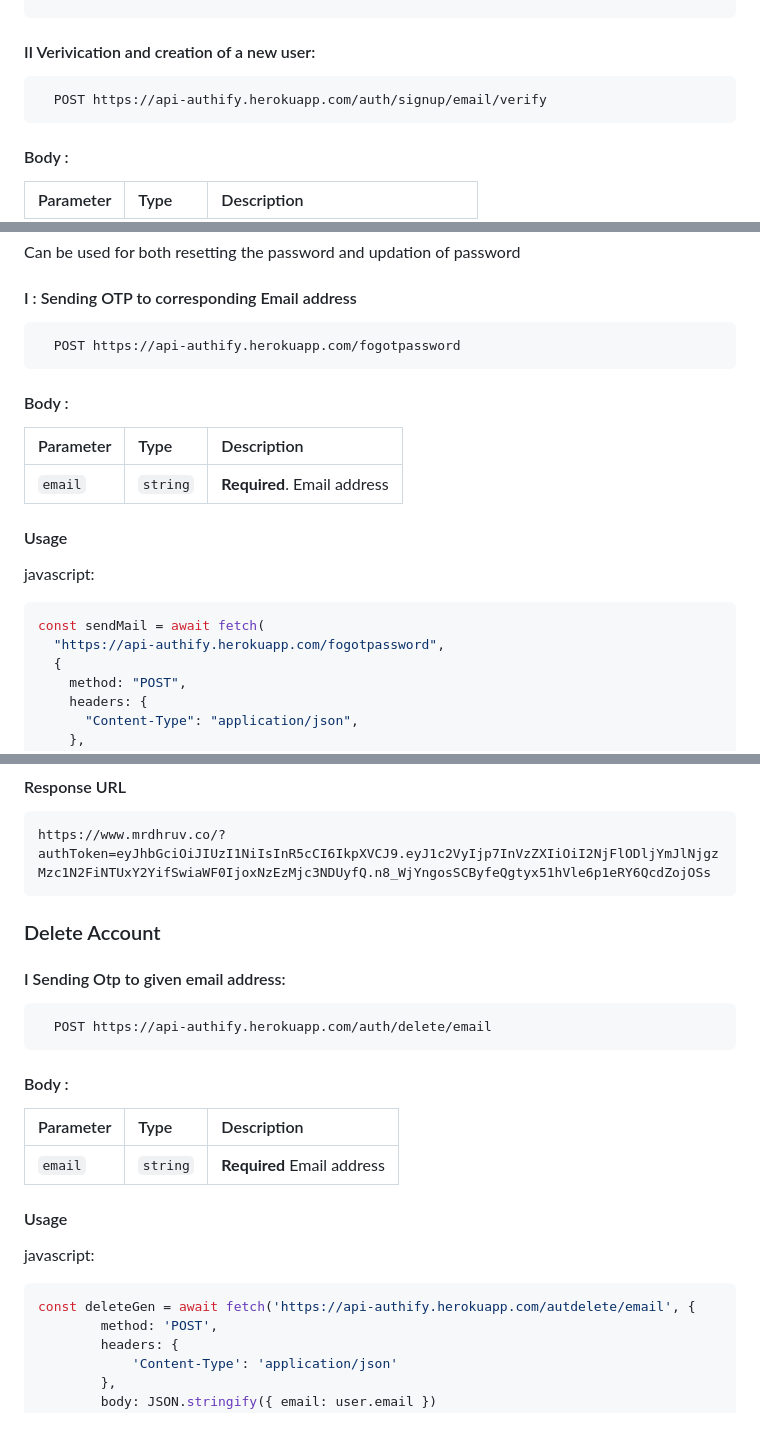
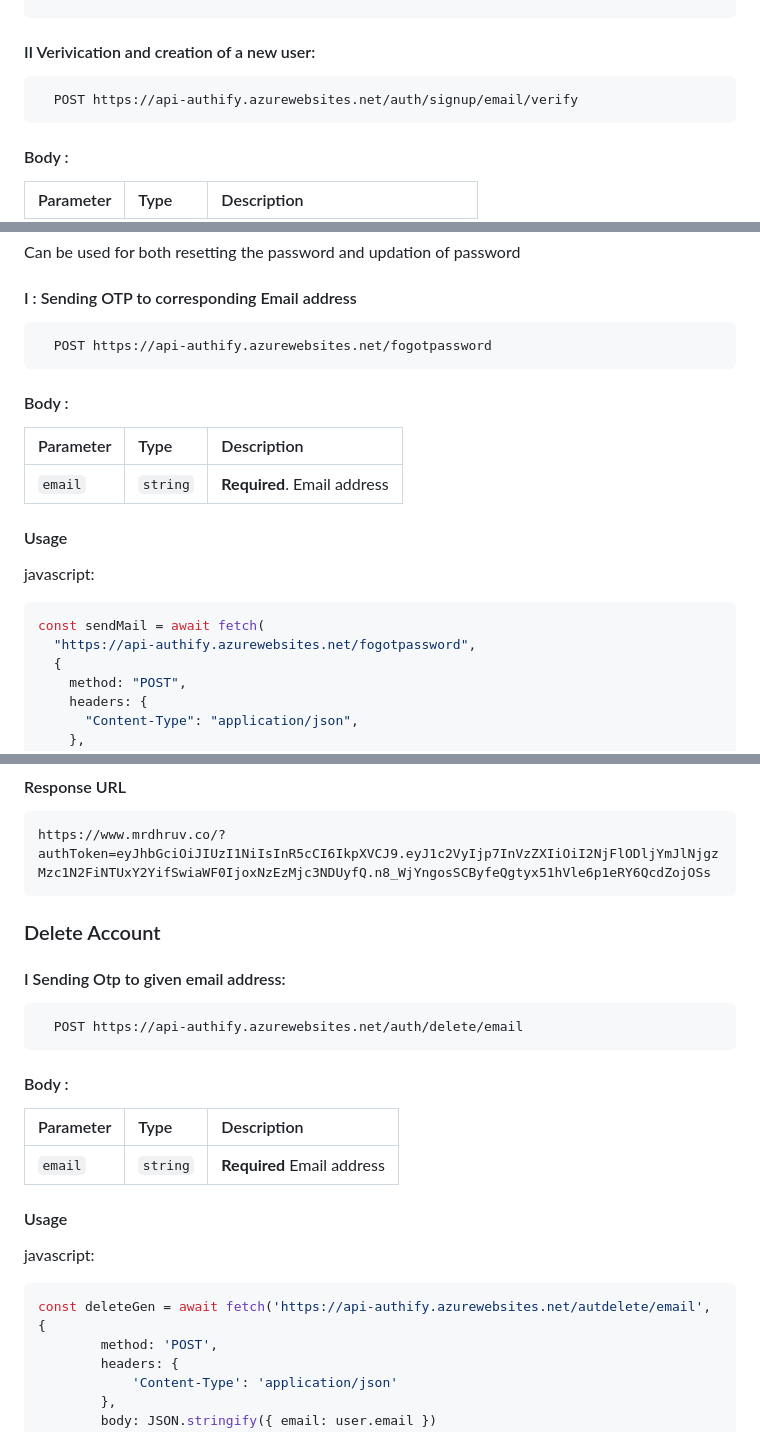
Before and after one commit to MR-DHRUV/Authify-The-Authentication-API, a Markdown page: README.md, 3 parts joined by grey strips. Rendered like a GitHub page.

````diff
--- a/README.md
+++ b/README.md
@@ -55,8 +56,8 @@ console.log(json);
 
 #### II Verivication and creation of a new user:
 
-```http
-  POST https://api-authify.herokuapp.com/auth/signup/email/verify
+```js
+  POST https://api-authify.azurewebsites.net/auth/signup/email/verify
 ```
 
 #### Body :
@@ -199,8 +200,8 @@ Can be used for both resetting the password and updation of password
 
 #### I : Sending OTP to corresponding Email address
 
-```http
-  POST https://api-authify.herokuapp.com/fogotpassword
+```js
+  POST https://api-authify.azurewebsites.net/fogotpassword
 ```
 
 #### Body :
@@ -215,7 +216,7 @@ javascript:
 
 ```javascript
 const sendMail = await fetch(
-  "https://api-authify.herokuapp.com/fogotpassword",
+  "https://api-authify.azurewebsites.net/fogotpassword",
   {
     method: "POST",
     headers: {
@@ -308,12 +309,13 @@ html:
 https://www.mrdhruv.co/?authToken=eyJhbGciOiJIUzI1NiIsInR5cCI6IkpXVCJ9.eyJ1c2VyIjp7InVzZXIiOiI2NjFlODljYmJlNjgzMzc1N2FiNTUxY2YifSwiaWF0IjoxNzEzMjc3NDUyfQ.n8_WjYngosSCByfeQgtyx51hVle6p1eRY6QcdZojOSs
 ```
 
+
 ### Delete Account
 
 #### I Sending Otp to given email address:
 
-```http
-  POST https://api-authify.herokuapp.com/auth/delete/email
+```js
+  POST https://api-authify.azurewebsites.net/auth/delete/email
 ```
 
 #### Body :
@@ -327,7 +329,7 @@ https://www.mrdhruv.co/?authToken=eyJhbGciOiJIUzI1NiIsInR5cCI6IkpXVCJ9.eyJ1c2VyI
 javascript:
 
 ```javascript
-const deleteGen = await fetch('https://api-authify.herokuapp.com/autdelete/email', {
+const deleteGen = await fetch('https://api-authify.azurewebsites.net/autdelete/email', {
         method: 'POST',
         headers: {
             'Content-Type': 'application/json'
````
Also changed, not shown: other parts of README.md (+21 -20 lines).
